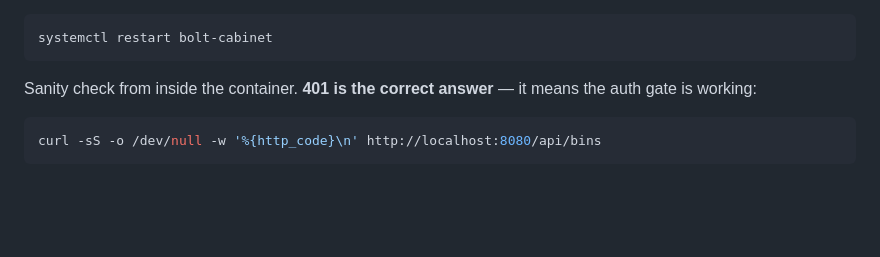
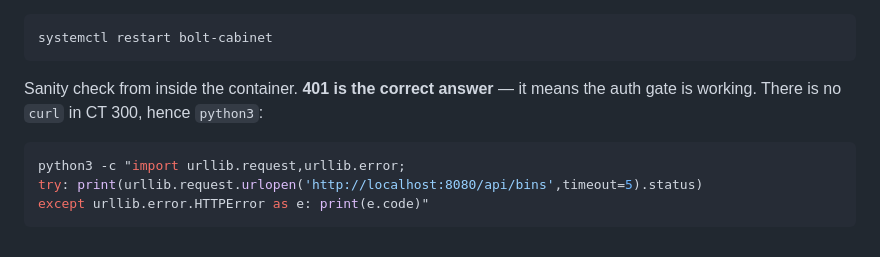
Before and after one commit to dmstrzelecki-cell/bolt-cabinet, a Markdown page: README.md, the part around the change. GitHub-like rendering; blank space fills up the shorter version.

Commit message:
Fix the deploy verification command: CT 300 has no curl
The documented sanity check told you to run curl inside the container,
which fails with "command not found" -- exactly the kind of thing that
reads as a broken deploy at the worst moment. Replaced with a python3
one-liner, verified on the box: it prints 401.

Co-Authored-By: Claude Opus 5 <noreply@anthropic.com>

````diff
--- a/README.md
+++ b/README.md
@@ -165,8 +165,10 @@ systemctl restart bolt-cabinet
 ```
 
 Sanity check from inside the container. **401 is the correct answer** — it
-means the auth gate is working:
+means the auth gate is working. There is no `curl` in CT 300, hence `python3`:
 
 ```bash
-curl -sS -o /dev/null -w '%{http_code}\n' http://localhost:8080/api/bins
+python3 -c "import urllib.request,urllib.error;
+try: print(urllib.request.urlopen('http://localhost:8080/api/bins',timeout=5).status)
+except urllib.error.HTTPError as e: print(e.code)"
 ```
````
